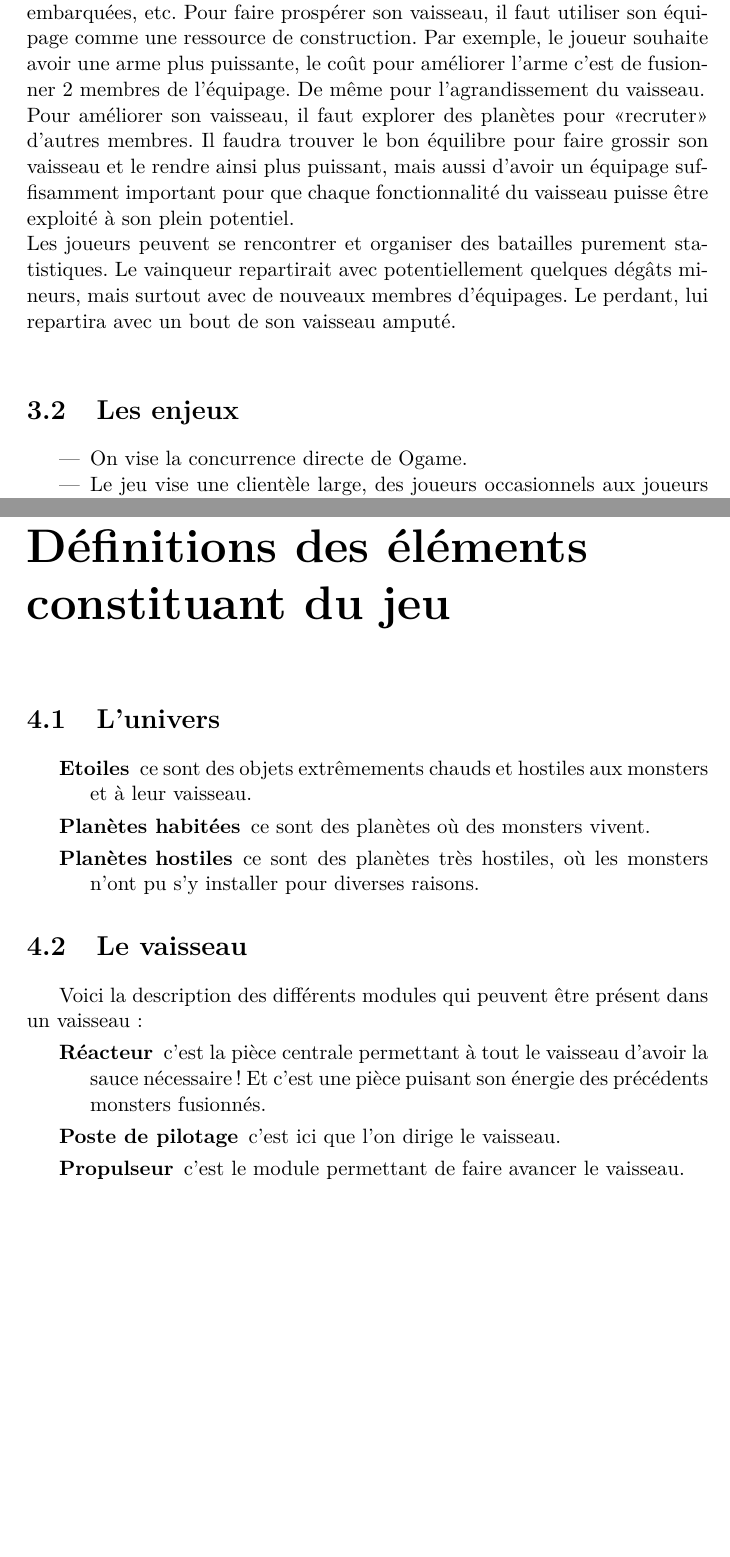
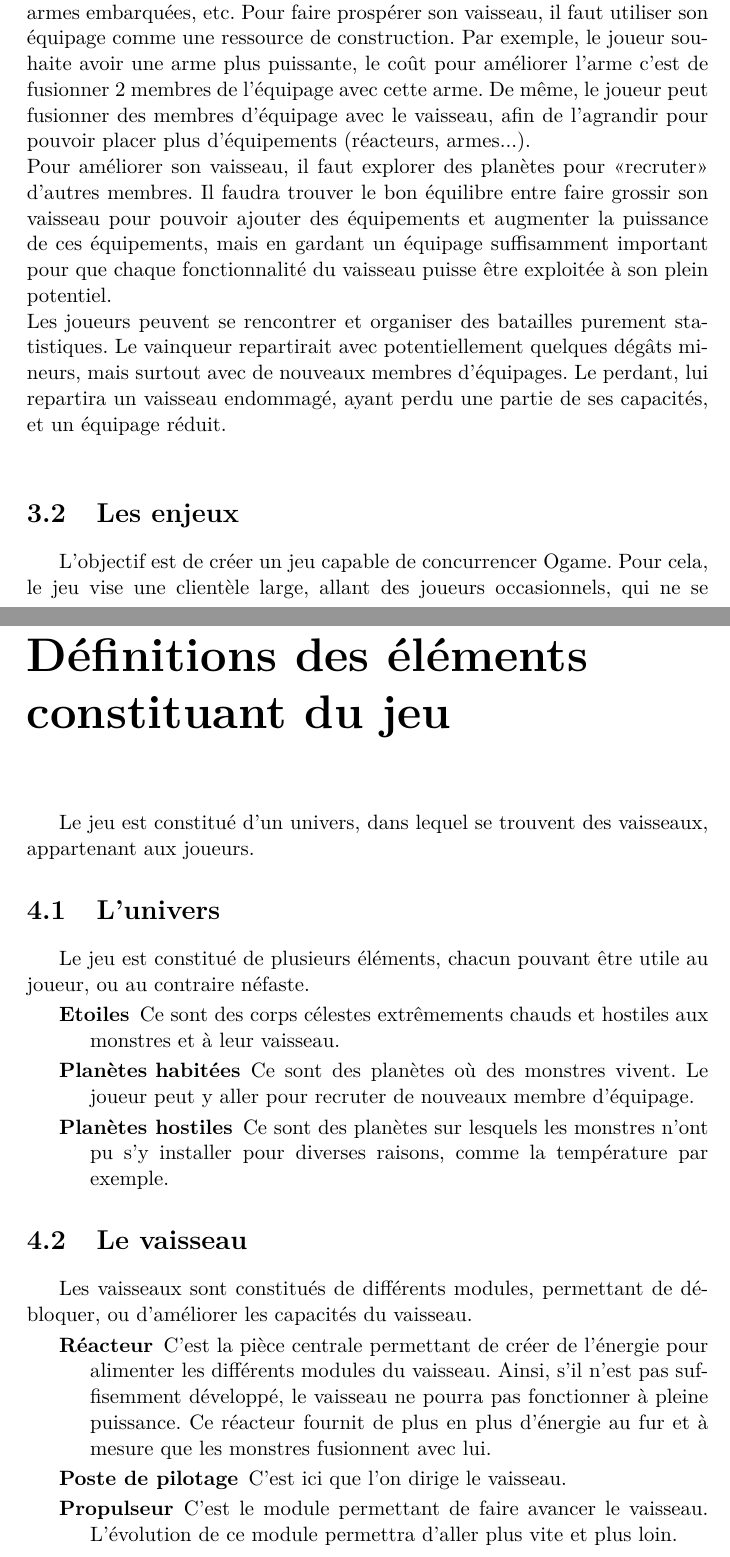
Before and after one commit to KevBP/MonsterShip, a LaTeX document (CDC/cahier_des_charges.tex): two parts of pages 5 and 7 of 11, joined at a grey line, cut so that both start at the same text, the shorter picture padded with empty space. Compiled offline with pdfLaTeX.

Commit message:
amélioration du cahier des charges (reformulation et explications plus précises)

```diff
--- a/CDC/cahier_des_charges.tex
+++ b/CDC/cahier_des_charges.tex
@@ -24,12 +24,8 @@ Maxime \bsc{Dubois}, Antoine \bsc{Lavier}}
     \section{Description générale du projet}
     C'est un jeu multijoueur par navigateur.\\
     Dans ce jeu le joueur contrôle et gère un vaisseau, le but étant de le faire grossir et prospérer.\\
-    L’équipage du vaisseau est composé de petits monstres capables aussi bien de piloter le vaisseau en lui même, que de gérer les moteurs, utiliser les armes embarquées, etc. Pour faire prospérer son vaisseau, il faut utiliser son équipage comme une ressource de construction. Par exemple, le joueur souhaite avoir une arme plus puissante, le coût pour améliorer l’arme c’est de fusionner 2 membres de l’équipage. De même pour l’agrandissement du vaisseau.\\
-    Pour améliorer son vaisseau, il faut explorer des planètes pour «recruter» d’autres membres. Il faudra trouver le bon équilibre pour faire grossir son vaisseau et le rendre ainsi plus puissant, mais aussi d’avoir un équipage suffisamment important pour que chaque fonctionnalité du vaisseau puisse être exploité à son plein potentiel.\\
-    Les joueurs peuvent se rencontrer et organiser des batailles purement statistiques. Le vainqueur repartirait avec potentiellement quelques dégâts mineurs, mais surtout avec de nouveaux membres d’équipages. Le perdant, lui repartira avec un bout de son vaisseau amputé.\\
+    L’équipage du vaisseau est composé de petits monstres capables aussi bien de piloter le vaisseau en lui même, que de gérer les moteurs, utiliser les armes embarquées, etc. Pour faire prospérer son vaisseau, il faut utiliser son équipage comme une ressource de construction. Par exemple, le joueur souhaite avoir une arme plus puissante, le coût pour améliorer l’arme c’est de fusionner 2 membres de l’équipage avec cette arme. De même, le joueur peut fusionner des membres d'équipage avec le vaisseau, afin de l'agrandir pour pouvoir placer plus d'équipements (réacteurs, armes...).\\
+    Pour améliorer son vaisseau, il faut explorer des planètes pour «recruter» d’autres membres. Il faudra trouver le bon équilibre entre faire grossir son vaisseau pour pouvoir ajouter des équipements et augmenter la puissance de ces équipements, mais en gardant un équipage suffisamment important pour que chaque fonctionnalité du vaisseau puisse être exploitée à son plein potentiel.\\
+    Les joueurs peuvent se rencontrer et organiser des batailles purement statistiques. Le vainqueur repartirait avec potentiellement quelques dégâts mineurs, mais surtout avec de nouveaux membres d’équipages. Le perdant, lui repartira un vaisseau endommagé, ayant perdu une partie de ses capacités, et un équipage réduit.\\
 
     \section{Les enjeux}
-    \begin{itemize}
-      \item On vise la concurrence directe de Ogame.
-      \item Le jeu vise une clientèle large, des joueurs occasionnels aux joueurs hardcores :
-      \begin{itemize}
@@ -39,19 +32,25 @@ Maxime \bsc{Dubois}, Antoine \bsc{Lavier}}
-    \end{itemize}
+
+    L'objectif est de créer un jeu capable de concurrencer Ogame.
+    Pour cela, le jeu vise une clientèle large, allant des joueurs occasionnels, qui ne se connecte quelques fois par semaine, voire par mois, aux joueurs hardcore capables de passer plusieurs heures par jours à faire évoluer leur vaisseau.
+
+    Pour cibler l'ensemble de cette clientèle, il est nécessaire d'avoir un mécanisme de jeu simple, avec une prise en main rapide. Pour cela, il n'existe qu'une seule ressource : l'équipage.
+    Cette simplicité d'utilisation permettra également aux joueurs hardcores de mettre en place des stratégies au niveau du développement de leur vaisseau, afin de pouvoir vaincre les autres joueurs qui pourraient s'attaquer à eux.
+
 
 \chapter{Définitions des éléments constituant du jeu}
+Le jeu est constitué d'un univers, dans lequel se trouvent des vaisseaux, appartenant aux joueurs.
     \section{L'univers}
+    Le jeu est constitué de plusieurs éléments, chacun pouvant être utile au joueur, ou au contraire néfaste.
       \begin{description}
-        \item[Etoiles] ce sont des objets extrêmements chauds et hostiles aux monsters et à leur vaisseau.
-        \item[Planètes habitées] ce sont des planètes où des monsters vivent.
-        \item[Planètes hostiles] ce sont des planètes très hostiles, où les monsters n'ont pu s'y installer pour diverses raisons.
+        \item[Etoiles] Ce sont des corps célestes extrêmements chauds et hostiles aux monstres et à leur vaisseau.
+        \item[Planètes habitées] Ce sont des planètes où des monstres vivent. Le joueur peut y aller pour recruter de nouveaux membre d'équipage.
+        \item[Planètes hostiles] Ce sont des planètes sur lesquels les monstres n'ont pu s'y installer pour diverses raisons, comme la température par exemple.
       \end{description}
 
     \section{Le vaisseau}
-      Voici la description des différents modules qui peuvent être présent dans un vaisseau :
+      Les vaisseaux sont constitués de différents modules, permettant de débloquer, ou d'améliorer les capacités du vaisseau.
       \begin{description}
-        \item[Réacteur] c'est la pièce centrale permettant à tout le vaisseau d'avoir la sauce nécessaire ! Et c'est une pièce puisant son énergie des précédents monsters fusionnés.
-        \item[Poste de pilotage] c'est ici que l'on dirige le vaisseau.
-        \item[Propulseur] c'est le module permettant de faire avancer le vaisseau.
-        \item[Bouclier] il permet d'avoir une protection globale qui se régénère avec le temps.
-        \item[Radar] ce module permet de détecter plus ou moins efficacement les éléments entourant le vaisseau (d'autres vaisseaux, des planètes, etc).
-        \item[Arme] il existe différent types d'armes selon l'objectif : certaines sont efficaces contre les boucliers, d'autres plus pour détruire la coque.
+        \item[Réacteur] C'est la pièce centrale permettant de créer de l'énergie pour alimenter les différents modules du vaisseau. Ainsi, s'il n'est pas suffisemment développé, le vaisseau ne pourra pas fonctionner à pleine puissance. Ce réacteur fournit de plus en plus d'énergie au fur et à mesure que les monstres fusionnent avec lui.
+        \item[Poste de pilotage] C'est ici que l'on dirige le vaisseau.
+        \item[Propulseur] C'est le module permettant de faire avancer le vaisseau. L'évolution de ce module permettra d'aller plus vite et plus loin.
+        \item[Bouclier] Il permet d'avoir une protection globale qui se régénère avec le temps.
```
Also changed, not shown: CDC/cahier_des_charges.pdf, CDC/cahier_des_charges.tex (8 more changed lines).
